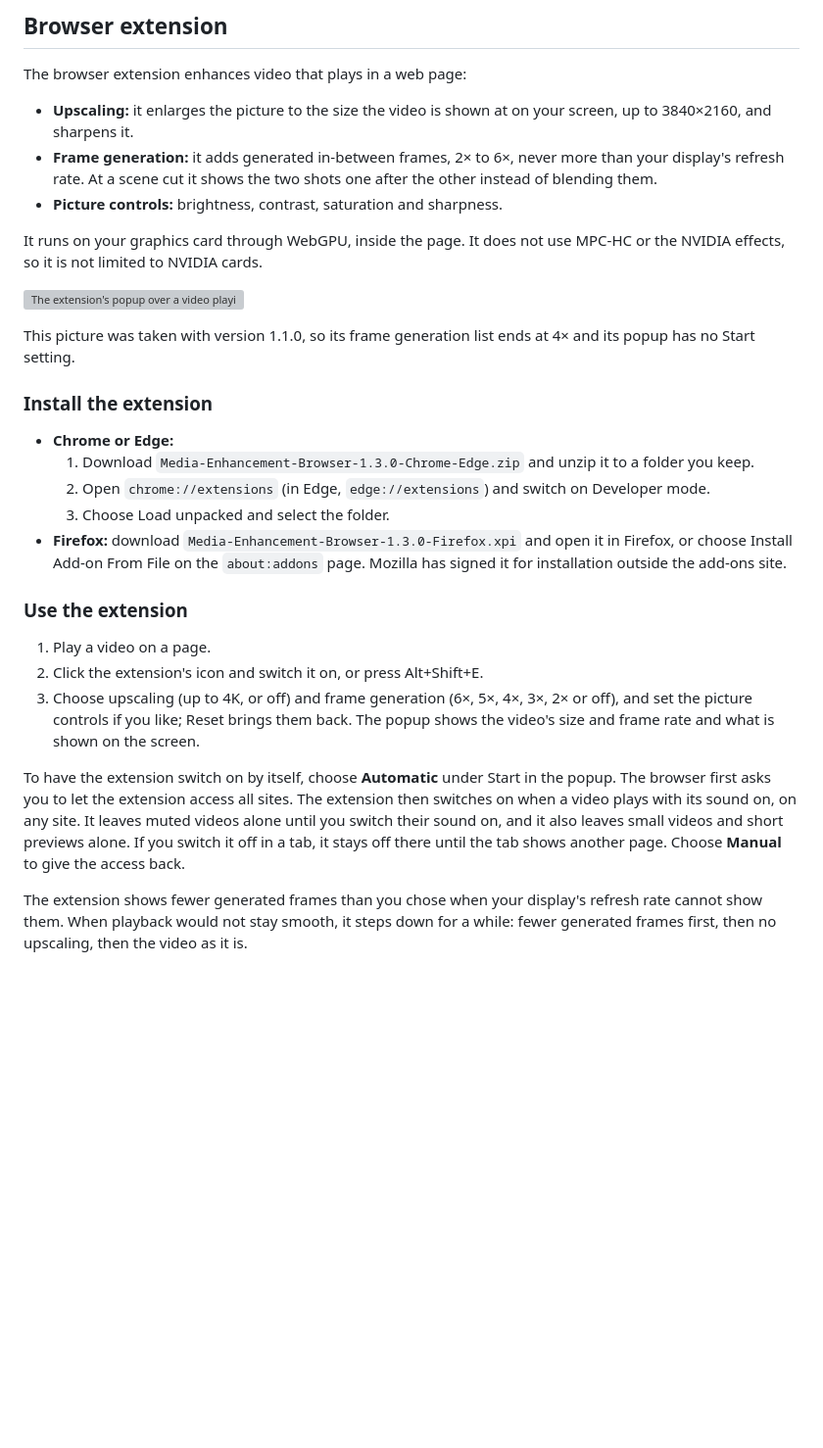
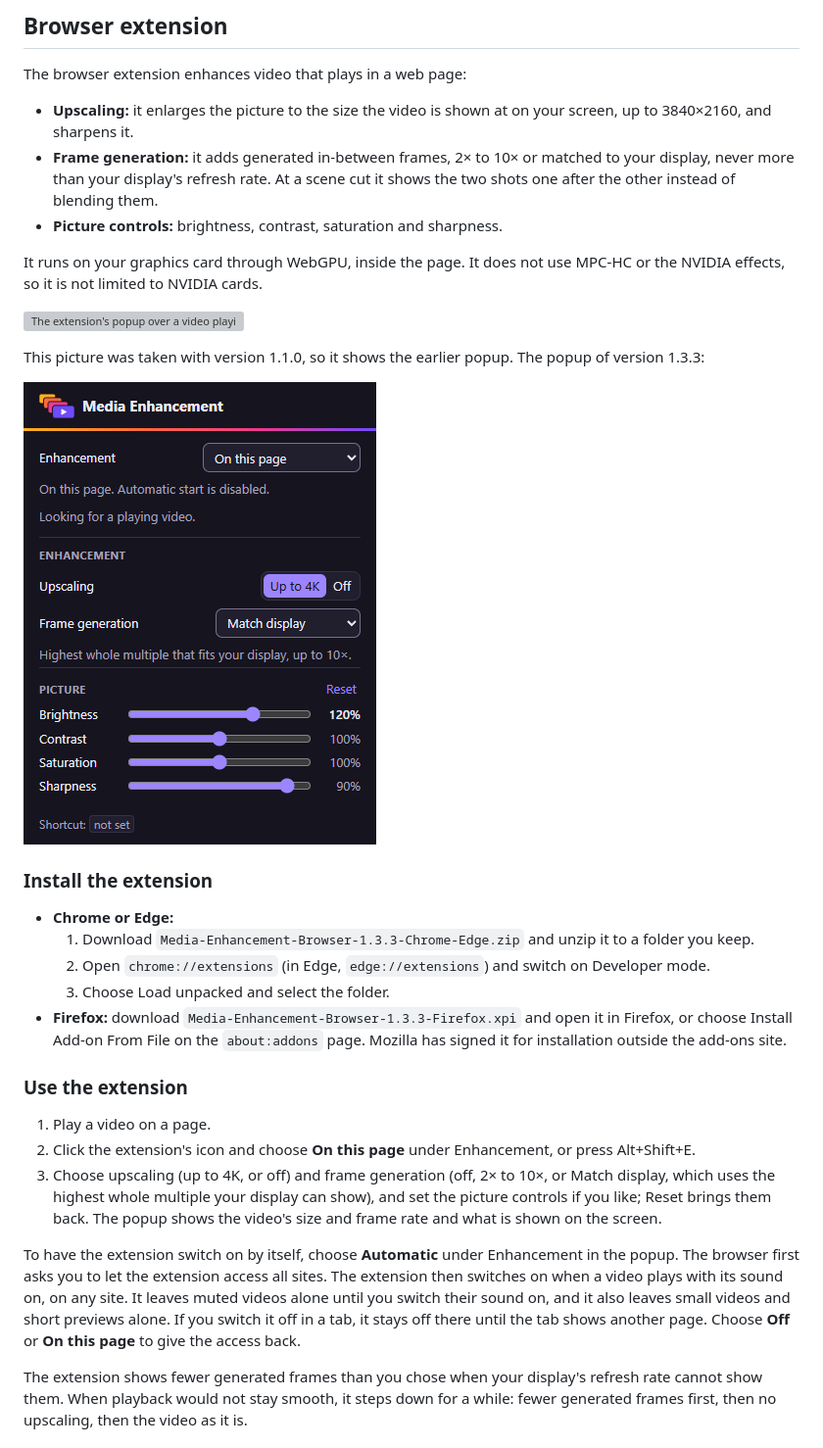
Before and after one commit to FHD81/media-enhancement, a Markdown page: README.md, the part around one of its changes. Shown at 98% size. Rendered like a GitHub page; pictures changed too: docs/images/extension-popup.png (added); blank space fills up the shorter version; grey boxes are pictures that could not be loaded.

```diff
--- a/README.md
+++ b/README.md
@@ -86,30 +87,32 @@ Use Settings › Apps › Installed apps › Media Enhancement › Uninstall, or
 The browser extension enhances video that plays in a web page:
 
 - **Upscaling:** it enlarges the picture to the size the video is shown at on your screen, up to 3840×2160, and sharpens it.
-- **Frame generation:** it adds generated in-between frames, 2× to 6×, never more than your display's refresh rate. At a scene cut it shows the two shots one after the other instead of blending them.
+- **Frame generation:** it adds generated in-between frames, 2× to 10× or matched to your display, never more than your display's refresh rate. At a scene cut it shows the two shots one after the other instead of blending them.
 - **Picture controls:** brightness, contrast, saturation and sharpness.
 
 It runs on your graphics card through WebGPU, inside the page. It does not use MPC-HC or the NVIDIA effects, so it is not limited to NVIDIA cards.
 
 ![The extension's popup over a video playing in Chrome](docs/images/extension.png)
 
-This picture was taken with version 1.1.0, so its frame generation list ends at 4× and its popup has no Start setting.
+This picture was taken with version 1.1.0, so it shows the earlier popup. The popup of version 1.3.3:
+
+<img src="docs/images/extension-popup.png" alt="The extension's popup in version 1.3.3" width="360">
 
 ### Install the extension
 
 - **Chrome or Edge:**
-  1. Download `Media-Enhancement-Browser-1.3.0-Chrome-Edge.zip` and unzip it to a folder you keep.
+  1. Download `Media-Enhancement-Browser-1.3.3-Chrome-Edge.zip` and unzip it to a folder you keep.
   2. Open `chrome://extensions` (in Edge, `edge://extensions`) and switch on Developer mode.
   3. Choose Load unpacked and select the folder.
-- **Firefox:** download `Media-Enhancement-Browser-1.3.0-Firefox.xpi` and open it in Firefox, or choose Install Add-on From File on the `about:addons` page. Mozilla has signed it for installation outside the add-ons site.
+- **Firefox:** download `Media-Enhancement-Browser-1.3.3-Firefox.xpi` and open it in Firefox, or choose Install Add-on From File on the `about:addons` page. Mozilla has signed it for installation outside the add-ons site.
 
 ### Use the extension
 
 1. Play a video on a page.
-2. Click the extension's icon and switch it on, or press Alt+Shift+E.
-3. Choose upscaling (up to 4K, or off) and frame generation (6×, 5×, 4×, 3×, 2× or off), and set the picture controls if you like; Reset brings them back. The popup shows the video's size and frame rate and what is shown on the screen.
+2. Click the extension's icon and choose **On this page** under Enhancement, or press Alt+Shift+E.
+3. Choose upscaling (up to 4K, or off) and frame generation (off, 2× to 10×, or Match display, which uses the highest whole multiple your display can show), and set the picture controls if you like; Reset brings them back. The popup shows the video's size and frame rate and what is shown on the screen.
 
-To have the extension switch on by itself, choose **Automatic** under Start in the popup. The browser first asks you to let the extension access all sites. The extension then switches on when a video plays with its sound on, on any site. It leaves muted videos alone until you switch their sound on, and it also leaves small videos and short previews alone. If you switch it off in a tab, it stays off there until the tab shows another page. Choose **Manual** to give the access back.
+To have the extension switch on by itself, choose **Automatic** under Enhancement in the popup. The browser first asks you to let the extension access all sites. The extension then switches on when a video plays with its sound on, on any site. It leaves muted videos alone until you switch their sound on, and it also leaves small videos and short previews alone. If you switch it off in a tab, it stays off there until the tab shows another page. Choose **Off** or **On this page** to give the access back.
 
 The extension shows fewer generated frames than you chose when your display's refresh rate cannot show them. When playback would not stay smooth, it steps down for a while: fewer generated frames first, then no upscaling, then the video as it is.
 
```
Also changed, not shown: other parts of README.md (+7 -6 lines), docs/images/control-center.png.
